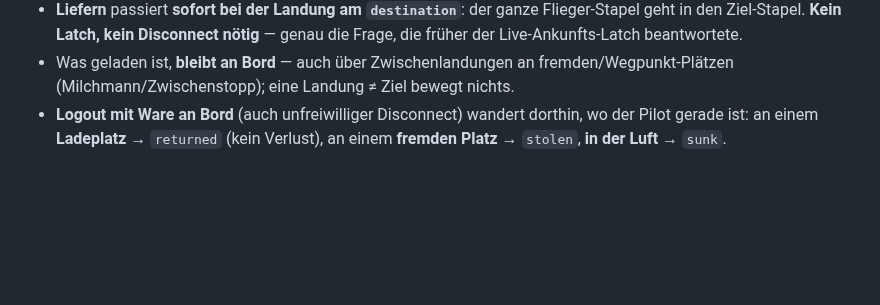
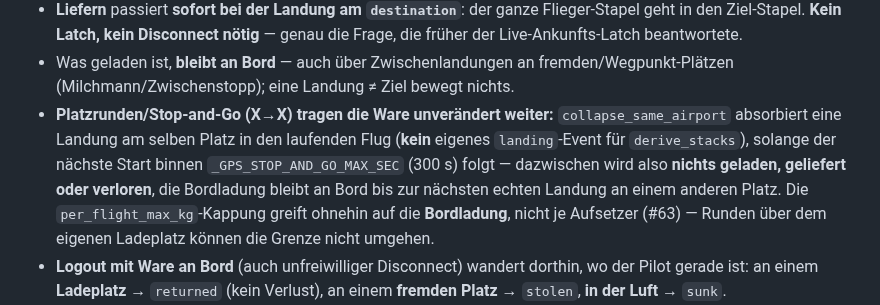
Before and after one commit to regover13/friesenspy, a Markdown page: docs/architecture.md, the part around the change. GitHub-like rendering; blank space fills up the shorter version.

```diff
--- a/docs/architecture.md
+++ b/docs/architecture.md
@@ -172,6 +172,7 @@ Das gemergde Ergebnis übernimmt logon_time des früheren, logoff_time des spät
 - **Laden** ist ein Zustand: wer am **Boden an einem Ladeplatz** steht, nimmt Ware **vom Stapel dieses Platzes** — in Manifest-Reihenfolge (Co-Load), begrenzt durch die freie Kapazität (`aircraft_payloads`, Fallback `transport_default_payload_kg`) und `per_flight_max_kg` (kappt, was AN BORD ist, nicht je Ladevorgang). Der Wartende lädt nach, sobald Ware auf seinen Stapel kommt.
 - **Liefern** passiert **sofort bei der Landung am `destination`**: der ganze Flieger-Stapel geht in den Ziel-Stapel. **Kein Latch, kein Disconnect nötig** — genau die Frage, die früher der Live-Ankunfts-Latch beantwortete.
 - Was geladen ist, **bleibt an Bord** — auch über Zwischenlandungen an fremden/Wegpunkt-Plätzen (Milchmann/Zwischenstopp); eine Landung ≠ Ziel bewegt nichts.
+- **Platzrunden/Stop-and-Go (X→X) tragen die Ware unverändert weiter:** `collapse_same_airport` absorbiert eine Landung am selben Platz in den laufenden Flug (**kein** eigenes `landing`-Event für `derive_stacks`), solange der nächste Start binnen `_GPS_STOP_AND_GO_MAX_SEC` (300 s) folgt — dazwischen wird also **nichts geladen, geliefert oder verloren**, die Bordladung bleibt an Bord bis zur nächsten echten Landung an einem anderen Platz. Die `per_flight_max_kg`-Kappung greift ohnehin auf die **Bordladung**, nicht je Aufsetzer (#63) — Runden über dem eigenen Ladeplatz können die Grenze nicht umgehen.
 - **Logout mit Ware an Bord** (auch unfreiwilliger Disconnect) wandert dorthin, wo der Pilot gerade ist: an einem **Ladeplatz** → `returned` (kein Verlust), an einem **fremden Platz** → `stolen`, **in der Luft** → `sunk`.
 - **Reine Am-Platz-Rückgabe ist kein Flug (v10.0.2):** Lädt jemand an einem Ladeplatz und legt die Ware ohne einen Meter Flug am **selben Platz** wieder ab (Logout ohne echtes GPS-Leg), erzeugt das **keine Feed-Zeile und keinen Flug** — als Leg zählt nur, was `canonicalize_legs` als echten Track erfasst. Die Buchung ist kg-neutral (die Ware liegt wieder auf ihrem Stapel), der Erhaltungssatz bleibt unberührt; es entfällt lediglich die irreführende `returned`-Bewegung ohne Ortswechsel (`transport_stacks._drop_load` bucht sie weiter auf den Stapel, `compute_transport_progress` unterdrückt nur die Feed-Zeile/den Flugzähler dafür).
 - **Erhaltungssatz:** Σ Stapel + Σ Bordladung == Σ Manifest. Ware entsteht nicht und verschwindet nicht; `total_kg` (= Σ Ziel-Stapel) kann den Balken daher nicht überzeichnen (#63) — das ist jetzt **Arithmetik, keine Zusicherung**.
```
Also changed, not shown: README.md (+1 -1 lines).
